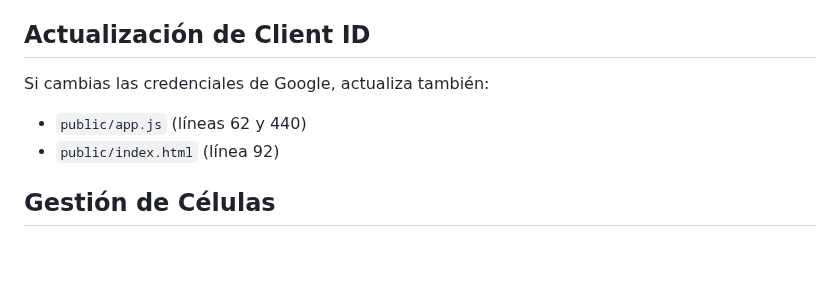
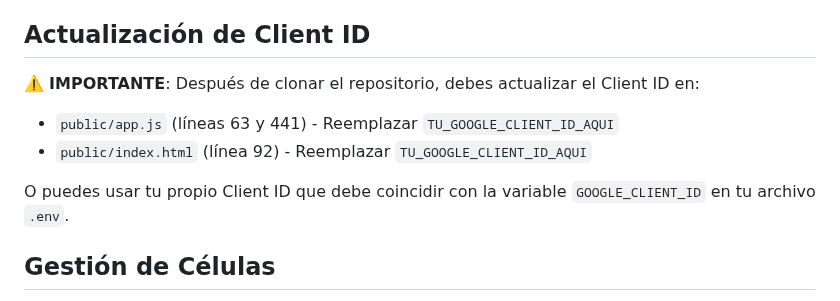
Before and after one commit to javiergutierrez-ia/semillero-digital-vibeathon, a Markdown page: README.md, the part around the change. Drawn GitHub-style; blank space fills up the shorter version.

Commit message:
Add Client ID configuration note

```diff
--- a/README.md
+++ b/README.md
@@ -106,9 +106,11 @@ La aplicación estará disponible en `http://localhost:5001`.
 
 ## Actualización de Client ID
 
-Si cambias las credenciales de Google, actualiza también:
-- `public/app.js` (líneas 62 y 440)
-- `public/index.html` (línea 92)
+⚠️ **IMPORTANTE**: Después de clonar el repositorio, debes actualizar el Client ID en:
+- `public/app.js` (líneas 63 y 441) - Reemplazar `TU_GOOGLE_CLIENT_ID_AQUI`
+- `public/index.html` (línea 92) - Reemplazar `TU_GOOGLE_CLIENT_ID_AQUI`
+
+O puedes usar tu propio Client ID que debe coincidir con la variable `GOOGLE_CLIENT_ID` en tu archivo `.env`.
 
 ## Gestión de Células
 
```
